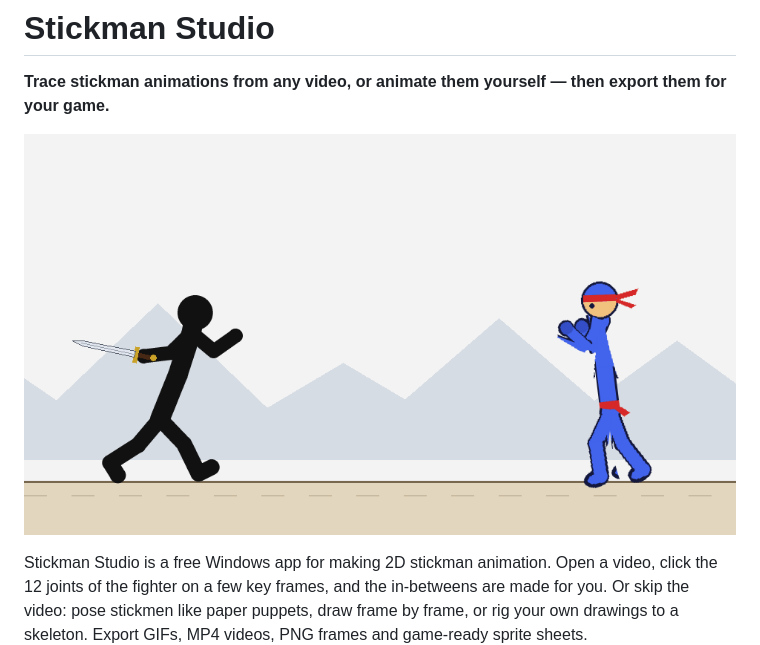
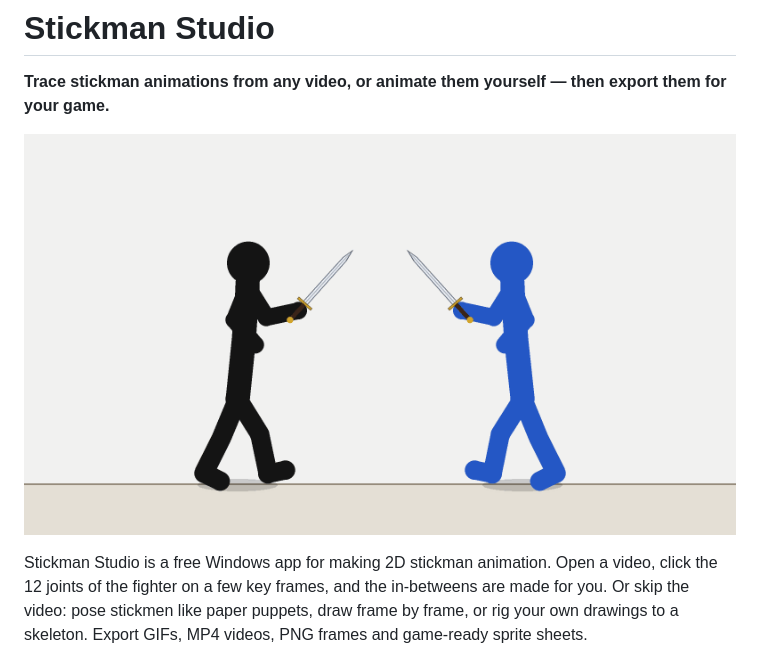
Before and after one commit to isaacreign97/stickman-studio, a Markdown page: README.md, the part around one of its changes. GitHub-like rendering; pictures changed too: docs/sword_duel.gif (added), docs/sword_fight.gif (deleted).

```diff
--- a/README.md
+++ b/README.md
@@ -2,7 +2,7 @@
 
 **Trace stickman animations from any video, or animate them yourself — then export them for your game.**
 
-![A sword fight made in Stickman Studio's Animate screen](docs/sword_fight.gif)
+![A looping sword duel between two stickmen, made in Stickman Studio's Animate screen](docs/sword_duel.gif)
 
 Stickman Studio is a free Windows app for making 2D stickman animation. Open a video, click the 12 joints of the
 fighter on a few key frames, and the in-betweens are made for you. Or skip the video: pose stickmen like
```
Also changed, not shown: other parts of README.md (+1 -1 lines), docs/sprite_sheet_example.png.
